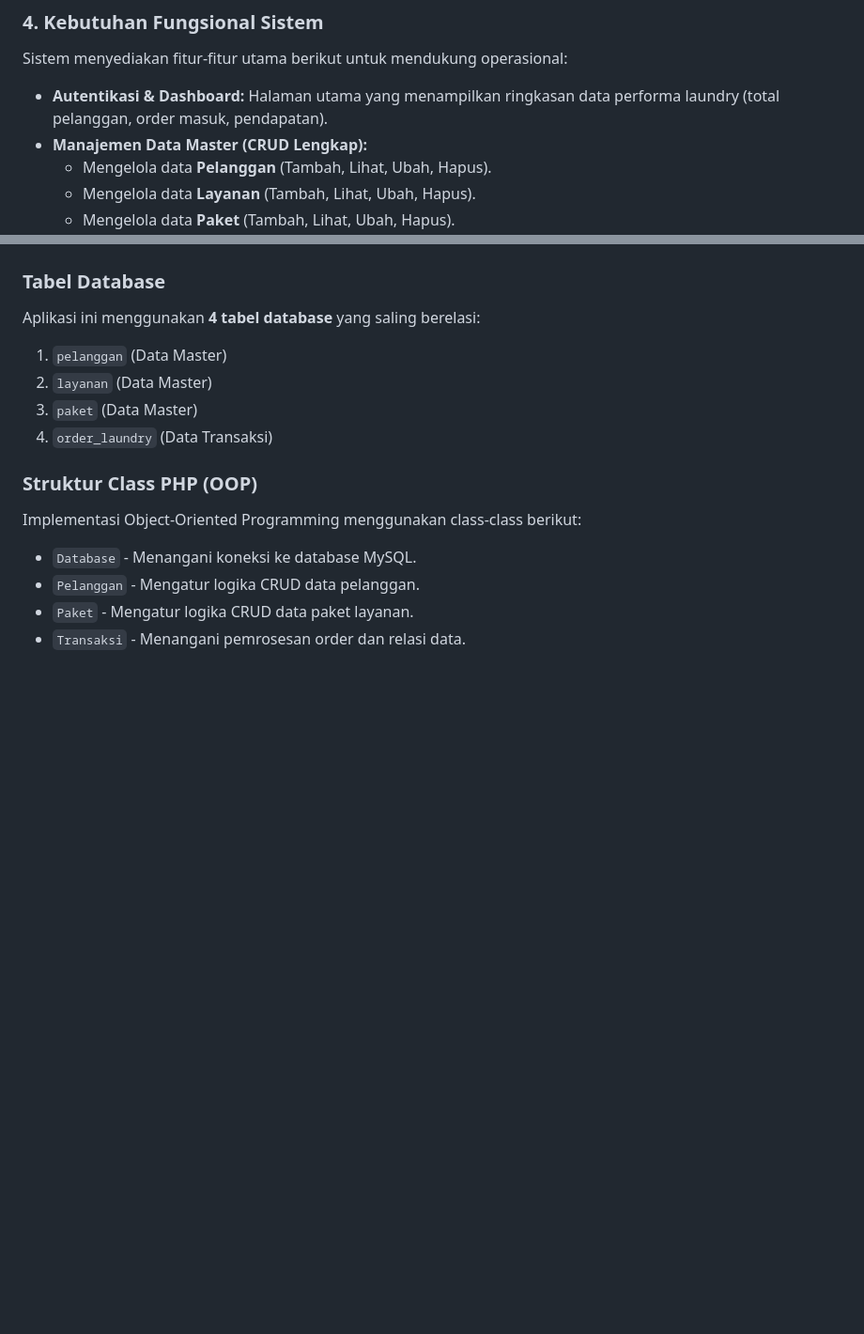
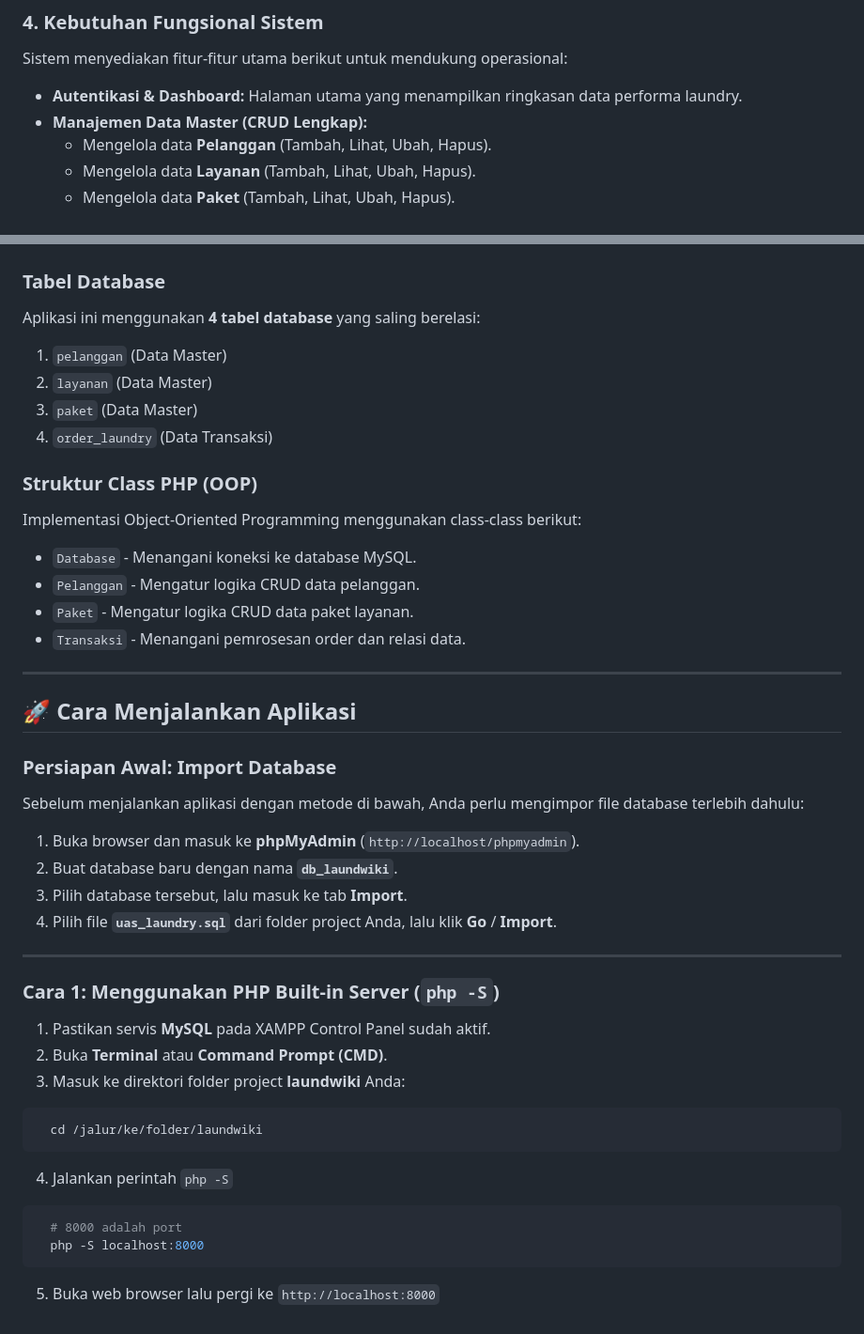
Before and after one commit to mousekode/laundwiki, a Markdown page: README.md, 2 parts joined by grey strips. Shown at 94% size. Drawn GitHub-style; blank space fills up the shorter version.

Commit message:
ref: README.md

````diff
--- a/README.md
+++ b/README.md
@@ -19,7 +19,7 @@ Project ini dibuat untuk memenuhi tugas **Ujian Akhir Semester (UAS) Genap TA. 2
 
 ### 4. Kebutuhan Fungsional Sistem
 Sistem menyediakan fitur-fitur utama berikut untuk mendukung operasional:
-* **Autentikasi & Dashboard:** Halaman utama yang menampilkan ringkasan data performa laundry (total pelanggan, order masuk, pendapatan).
+* **Autentikasi & Dashboard:** Halaman utama yang menampilkan ringkasan data performa laundry.
 * **Manajemen Data Master (CRUD Lengkap):**
   * Mengelola data **Pelanggan** (Tambah, Lihat, Ubah, Hapus).
   * Mengelola data **Layanan** (Tambah, Lihat, Ubah, Hapus).
@@ -55,3 +55,30 @@ Implementasi Object-Oriented Programming menggunakan class-class berikut:
 * `Pelanggan` - Mengatur logika CRUD data pelanggan.
 * `Paket` - Mengatur logika CRUD data paket layanan.
 * `Transaksi` - Menangani pemrosesan order dan relasi data.
+
+---
+
+## 🚀 Cara Menjalankan Aplikasi
+
+### Persiapan Awal: Import Database
+Sebelum menjalankan aplikasi dengan metode di bawah, Anda perlu mengimpor file database terlebih dahulu:
+1. Buka browser dan masuk ke **phpMyAdmin** (`http://localhost/phpmyadmin`).
+2. Buat database baru dengan nama **`db_laundwiki`**.
+3. Pilih database tersebut, lalu masuk ke tab **Import**.
+4. Pilih file **`uas_laundry.sql`** dari folder project Anda, lalu klik **Go** / **Import**.
+
+---
+
+### Cara 1: Menggunakan PHP Built-in Server (`php -S`)
+1. Pastikan servis **MySQL** pada XAMPP Control Panel sudah aktif.
+2. Buka **Terminal** atau **Command Prompt (CMD)**.
+3. Masuk ke direktori folder project **laundwiki** Anda:
+```bash
+  cd /jalur/ke/folder/laundwiki
+```
+4. Jalankan perintah `php -S`
+```bash
+  # 8000 adalah port
+  php -S localhost:8000
+```
+5. Buka web browser lalu pergi ke `http://localhost:8000`
````
